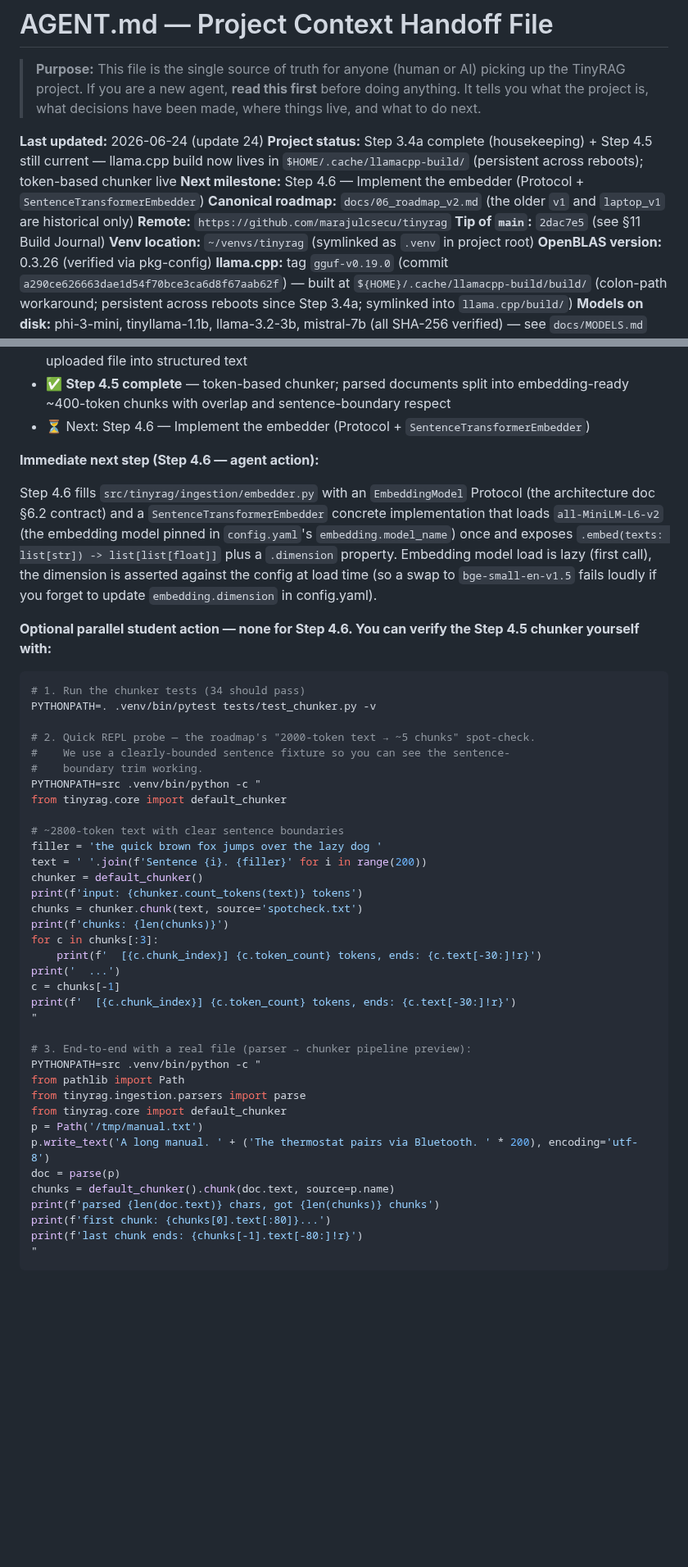
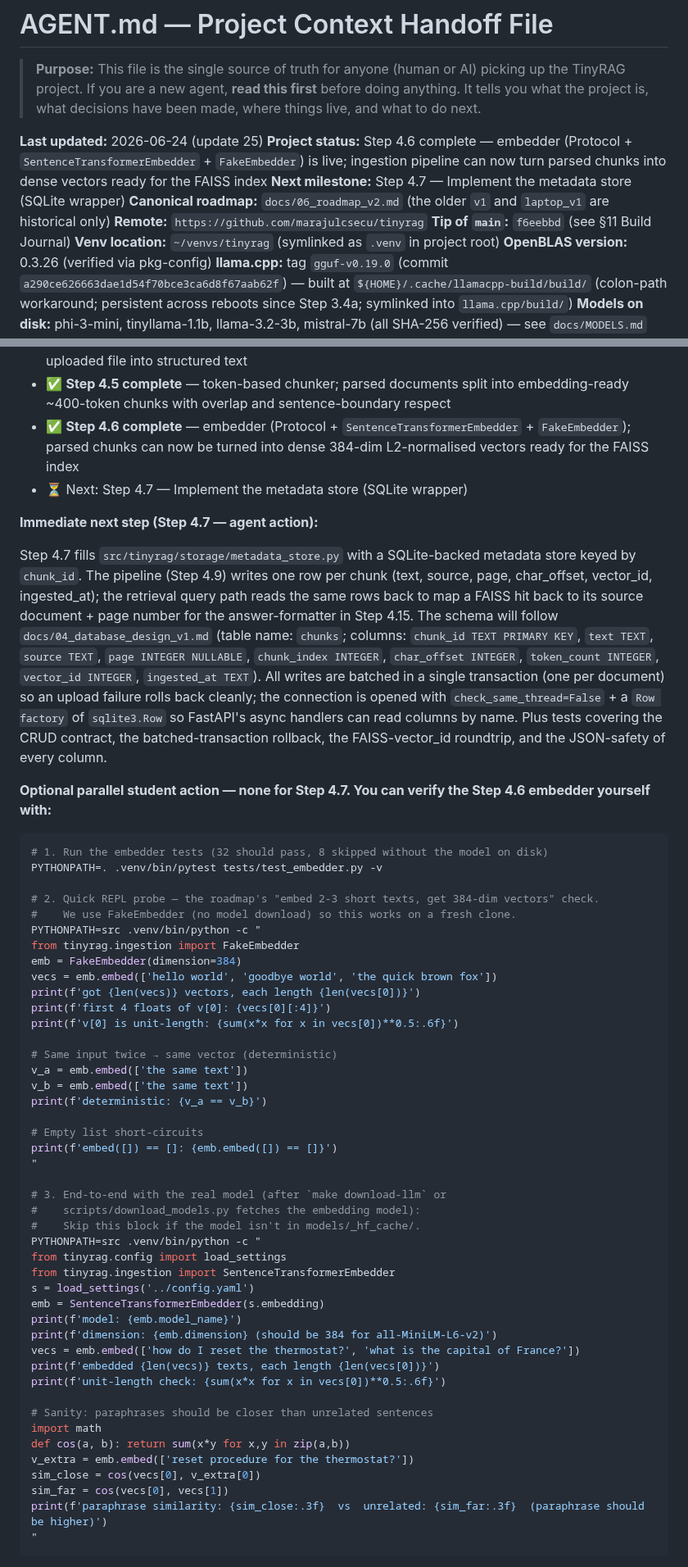
Before and after one commit to marajulcsecu/tinyrag, a Markdown page: AGENT.md, 2 parts joined by grey strips. Shown at 82% size. GitHub-like rendering; blank space fills up the shorter version.

Commit message:
docs(agent): record Step 4.6 completion SHA + tip-of-main
Bumps the AGENT.md status header to "Step 4.6 complete" and
advances tip-of-main to f6eebbd. Adds a Step 4.7 "Immediate next
step" block with the planned metadata-store contract (chunk_id PK,
SQLite + Row factory + batched transactions for atomic per-doc
rollback). Replaces the Step 4.6 "Optional parallel student
action — none" block with a real verification recipe (FakeEmbedder
REPL probe + real-model probe gated on cache). Adds a detailed
Build Journal row for Step 4.6 (the 32 hermetic embedder tests,
the 8 skip-when-cache-empty integration tests, the lazy-load
contract proof, the protocol duck-typing proof, the dimension-
mismatch foot-gun, the FakeEmbedder design rationale, and the
paraphrase-vs-unrelated REPL sanity check).

Co-Authored-By: Claude (claude-opus-4-6) <noreply@anthropic.com>

````diff
--- a/AGENT.md
+++ b/AGENT.md
@@ -2,12 +2,12 @@
 
 > **Purpose:** This file is the single source of truth for anyone (human or AI) picking up the TinyRAG project. If you are a new agent, **read this first** before doing anything. It tells you what the project is, what decisions have been made, where things live, and what to do next.
 
-**Last updated:** 2026-06-24 (update 24)
-**Project status:** Step 3.4a complete (housekeeping) + Step 4.5 still current — llama.cpp build now lives in `$HOME/.cache/llamacpp-build/` (persistent across reboots); token-based chunker live
-**Next milestone:** Step 4.6 — Implement the embedder (Protocol + `SentenceTransformerEmbedder`)
+**Last updated:** 2026-06-24 (update 25)
+**Project status:** Step 4.6 complete — embedder (Protocol + `SentenceTransformerEmbedder` + `FakeEmbedder`) is live; ingestion pipeline can now turn parsed chunks into dense vectors ready for the FAISS index
+**Next milestone:** Step 4.7 — Implement the metadata store (SQLite wrapper)
 **Canonical roadmap:** `docs/06_roadmap_v2.md` (the older `v1` and `laptop_v1` are historical only)
 **Remote:** `https://github.com/marajulcsecu/tinyrag`
-**Tip of `main`:** `2dac7e5` (see §11 Build Journal)
+**Tip of `main`:** `f6eebbd` (see §11 Build Journal)
 **Venv location:** `~/venvs/tinyrag` (symlinked as `.venv` in project root)
 **OpenBLAS version:** 0.3.26 (verified via pkg-config)
 **llama.cpp:** tag `gguf-v0.19.0` (commit `a290ce626663dae1d54f70bce3ca6d8f67aab62f`) — built at `${HOME}/.cache/llamacpp-build/build/` (colon-path workaround; persistent across reboots since Step 3.4a; symlinked into `llama.cpp/build/`)
@@ -262,50 +262,59 @@ TinyRAG/
 - ✅ **Step 4.3 complete** — structlog-based structured logger; the project's single logging seam
 - ✅ **Step 4.4 complete** — document parsers (PDF/TXT/MD); ingestion pipeline can now turn any uploaded file into structured text
 - ✅ **Step 4.5 complete** — token-based chunker; parsed documents split into embedding-ready ~400-token chunks with overlap and sentence-boundary respect
-- ⏳ Next: Step 4.6 — Implement the embedder (Protocol + `SentenceTransformerEmbedder`)
+- ✅ **Step 4.6 complete** — embedder (Protocol + `SentenceTransformerEmbedder` + `FakeEmbedder`); parsed chunks can now be turned into dense 384-dim L2-normalised vectors ready for the FAISS index
+- ⏳ Next: Step 4.7 — Implement the metadata store (SQLite wrapper)
 
-**Immediate next step (Step 4.6 — agent action):**
+**Immediate next step (Step 4.7 — agent action):**
 
-Step 4.6 fills `src/tinyrag/ingestion/embedder.py` with an `EmbeddingModel` Protocol (the architecture doc §6.2 contract) and a `SentenceTransformerEmbedder` concrete implementation that loads `all-MiniLM-L6-v2` (the embedding model pinned in `config.yaml`'s `embedding.model_name`) once and exposes `.embed(texts: list[str]) -> list[list[float]]` plus a `.dimension` property. Embedding model load is lazy (first call), the dimension is asserted against the config at load time (so a swap to `bge-small-en-v1.5` fails loudly if you forget to update `embedding.dimension` in config.yaml).
+Step 4.7 fills `src/tinyrag/storage/metadata_store.py` with a SQLite-backed metadata store keyed by `chunk_id`. The pipeline (Step 4.9) writes one row per chunk (text, source, page, char_offset, vector_id, ingested_at); the retrieval query path reads the same rows back to map a FAISS hit back to its source document + page number for the answer-formatter in Step 4.15. The schema will follow `docs/04_database_design_v1.md` (table name: `chunks`; columns: `chunk_id TEXT PRIMARY KEY`, `text TEXT`, `source TEXT`, `page INTEGER NULLABLE`, `chunk_index INTEGER`, `char_offset INTEGER`, `token_count INTEGER`, `vector_id INTEGER`, `ingested_at TEXT`). All writes are batched in a single transaction (one per document) so an upload failure rolls back cleanly; the connection is opened with `check_same_thread=False` + a `Row factory` of `sqlite3.Row` so FastAPI's async handlers can read columns by name. Plus tests covering the CRUD contract, the batched-transaction rollback, the FAISS-vector_id roundtrip, and the JSON-safety of every column.
 
-**Optional parallel student action — none for Step 4.6. You can verify the Step 4.5 chunker yourself with:**
+**Optional parallel student action — none for Step 4.7. You can verify the Step 4.6 embedder yourself with:**
 
 ```bash
-# 1. Run the chunker tests (34 should pass)
-PYTHONPATH=. .venv/bin/pytest tests/test_chunker.py -v
+# 1. Run the embedder tests (32 should pass, 8 skipped without the model on disk)
+PYTHONPATH=. .venv/bin/pytest tests/test_embedder.py -v
 
-# 2. Quick REPL probe — the roadmap's "2000-token text → ~5 chunks" spot-check.
-#    We use a clearly-bounded sentence fixture so you can see the sentence-
-#    boundary trim working.
+# 2. Quick REPL probe — the roadmap's "embed 2-3 short texts, get 384-dim vectors" check.
+#    We use FakeEmbedder (no model download) so this works on a fresh clone.
 PYTHONPATH=src .venv/bin/python -c "
-from tinyrag.core import default_chunker
+from tinyrag.ingestion import FakeEmbedder
+emb = FakeEmbedder(dimension=384)
+vecs = emb.embed(['hello world', 'goodbye world', 'the quick brown fox'])
+print(f'got {len(vecs)} vectors, each length {len(vecs[0])}')
+print(f'first 4 floats of v[0]: {vecs[0][:4]}')
+print(f'v[0] is unit-length: {sum(x*x for x in vecs[0])**0.5:.6f}')
 
-# ~2800-token text with clear sentence boundaries
-filler = 'the quick brown fox jumps over the lazy dog '
-text = ' '.join(f'Sentence {i}. {filler}' for i in range(200))
-chunker = default_chunker()
-print(f'input: {chunker.count_tokens(text)} tokens')
-chunks = chunker.chunk(text, source='spotcheck.txt')
-print(f'chunks: {len(chunks)}')
-for c in chunks[:3]:
-    print(f'  [{c.chunk_index}] {c.token_count} tokens, ends: {c.text[-30:]!r}')
-print('  ...')
-c = chunks[-1]
-print(f'  [{c.chunk_index}] {c.token_count} tokens, ends: {c.text[-30:]!r}')
+# Same input twice → same vector (deterministic)
+v_a = emb.embed(['the same text'])
+v_b = emb.embed(['the same text'])
+print(f'deterministic: {v_a == v_b}')
+
+# Empty list short-circuits
+print(f'embed([]) == []: {emb.embed([]) == []}')
 "
 
-# 3. End-to-end with a real file (parser → chunker pipeline preview):
+# 3. End-to-end with the real model (after `make download-llm` or
+#    scripts/download_models.py fetches the embedding model):
+#    Skip this block if the model isn't in models/_hf_cache/.
 PYTHONPATH=src .venv/bin/python -c "
-from pathlib import Path
-from tinyrag.ingestion.parsers import parse
-from tinyrag.core import default_chunker
-p = Path('/tmp/manual.txt')
-p.write_text('A long manual. ' + ('The thermostat pairs via Bluetooth. ' * 200), encoding='utf-8')
-doc = parse(p)
-chunks = default_chunker().chunk(doc.text, source=p.name)
-print(f'parsed {len(doc.text)} chars, got {len(chunks)} chunks')
-print(f'first chunk: {chunks[0].text[:80]}...')
-print(f'last chunk ends: {chunks[-1].text[-80:]!r}')
+from tinyrag.config import load_settings
+from tinyrag.ingestion import SentenceTransformerEmbedder
+s = load_settings('../config.yaml')
+emb = SentenceTransformerEmbedder(s.embedding)
+print(f'model: {emb.model_name}')
+print(f'dimension: {emb.dimension} (should be 384 for all-MiniLM-L6-v2)')
+vecs = emb.embed(['how do I reset the thermostat?', 'what is the capital of France?'])
+print(f'embedded {len(vecs)} texts, each length {len(vecs[0])}')
+print(f'unit-length check: {sum(x*x for x in vecs[0])**0.5:.6f}')
+
+# Sanity: paraphrases should be closer than unrelated sentences
+import math
+def cos(a, b): return sum(x*y for x,y in zip(a,b))
+v_extra = emb.embed(['reset procedure for the thermostat?'])
+sim_close = cos(vecs[0], v_extra[0])
+sim_far = cos(vecs[0], vecs[1])
+print(f'paraphrase similarity: {sim_close:.3f}  vs  unrelated: {sim_far:.3f}  (paraphrase should be higher)')
 "
 ```
 
````
Also changed, not shown: other parts of AGENT.md (+1 -1 lines).
